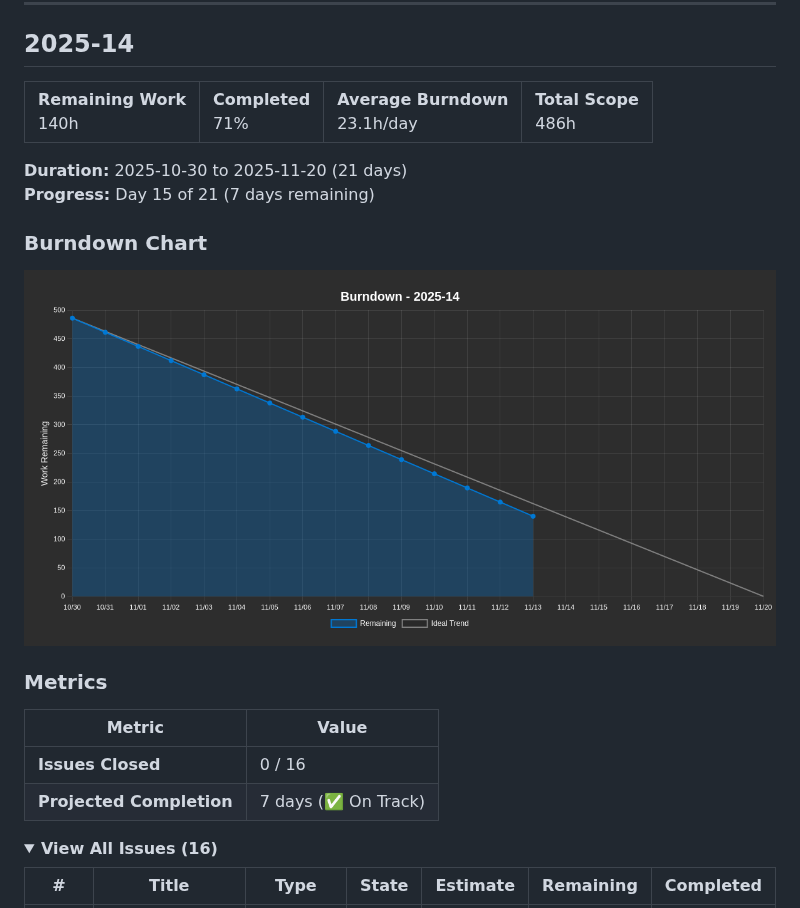
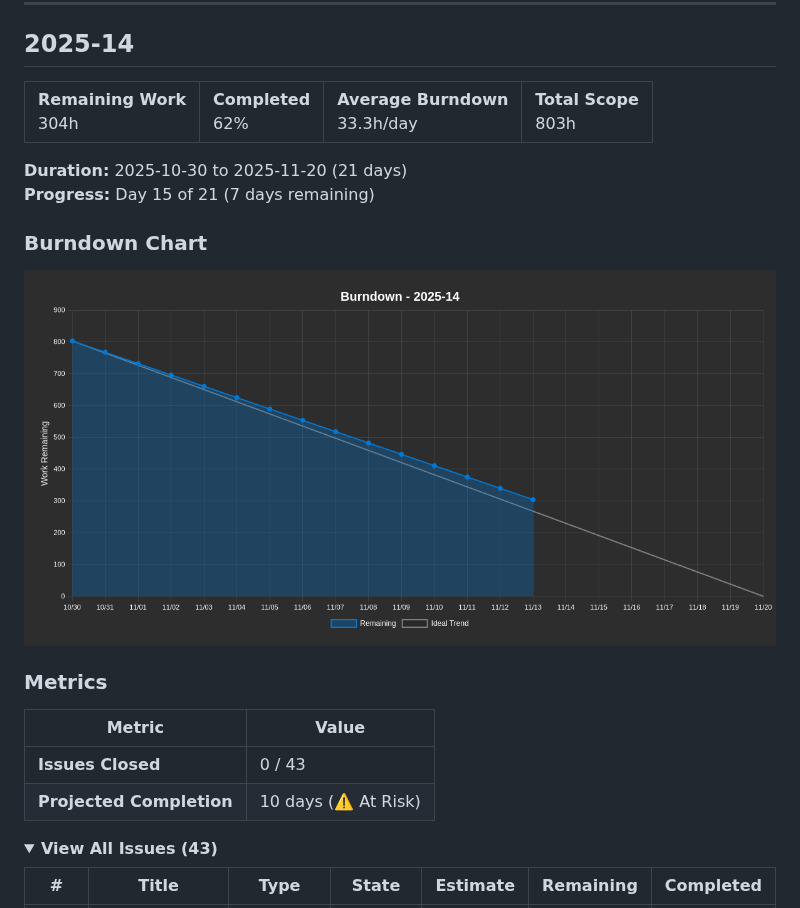
Before and after one commit to project-test-ASDFHKJ/plan, a Markdown page: BURNDOWN.md, the part around one of its changes. Rendered like a GitHub page; pictures changed too: burndown-chart.png; folded sections open.

Commit message:
Update burndown report and chart - 2025-11-13

```diff
--- a/BURNDOWN.md
+++ b/BURNDOWN.md
@@ -10,10 +10,10 @@
 
 <table>
 <tr>
-<td><strong>Remaining Work</strong><br/>140h</td>
-<td><strong>Completed</strong><br/>71%</td>
-<td><strong>Average Burndown</strong><br/>23.1h/day</td>
-<td><strong>Total Scope</strong><br/>486h</td>
+<td><strong>Remaining Work</strong><br/>304h</td>
+<td><strong>Completed</strong><br/>62%</td>
+<td><strong>Average Burndown</strong><br/>33.3h/day</td>
+<td><strong>Total Scope</strong><br/>803h</td>
 </tr>
 </table>
 
@@ -28,11 +28,11 @@
 
 | Metric | Value |
 |--------|-------|
-| **Issues Closed** | 0 / 16 |
-| **Projected Completion** | 7 days (✅ On Track) |
+| **Issues Closed** | 0 / 43 |
+| **Projected Completion** | 10 days (⚠️ At Risk) |
 
 <details>
-<summary><strong>View All Issues (16)</strong></summary>
+<summary><strong>View All Issues (43)</strong></summary>
 
 | # | Title | Type | State | Estimate | Remaining | Completed |
 |---|-------|------|-------|----------|-----------|----------|
```
Also changed, not shown: other parts of BURNDOWN.md (+44 -17 lines).
